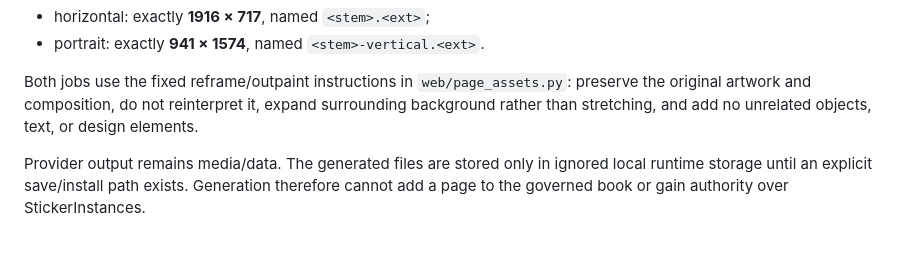
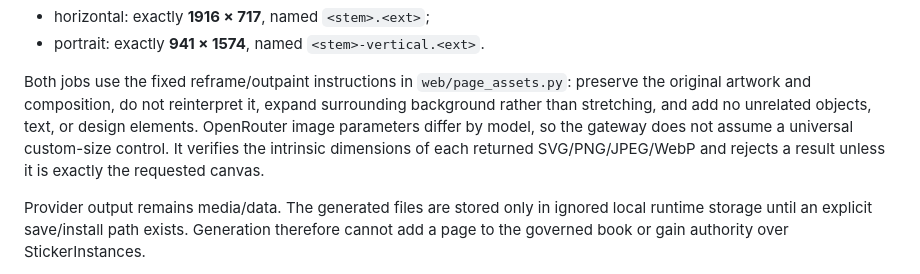
Before and after one commit to PaulTiffany/stickerbook, a Markdown page: docs/AGENT-INTERFACE.md, the part around the change. Drawn GitHub-style; blank space fills up the shorter version.

Commit message:
Clarify strict page image dimension validation

```diff
--- a/docs/AGENT-INTERFACE.md
+++ b/docs/AGENT-INTERFACE.md
@@ -66,7 +66,10 @@ drafts from the **same original upload**:
 Both jobs use the fixed reframe/outpaint instructions in `web/page_assets.py`:
 preserve the original artwork and composition, do not reinterpret it, expand
 surrounding background rather than stretching, and add no unrelated objects,
-text, or design elements.
+text, or design elements. OpenRouter image parameters differ by model, so the
+gateway does not assume a universal custom-size control. It verifies the
+intrinsic dimensions of each returned SVG/PNG/JPEG/WebP and rejects a result
+unless it is exactly the requested canvas.
 
 Provider output remains media/data. The generated files are stored only in
 ignored local runtime storage until an explicit save/install path exists.
```
